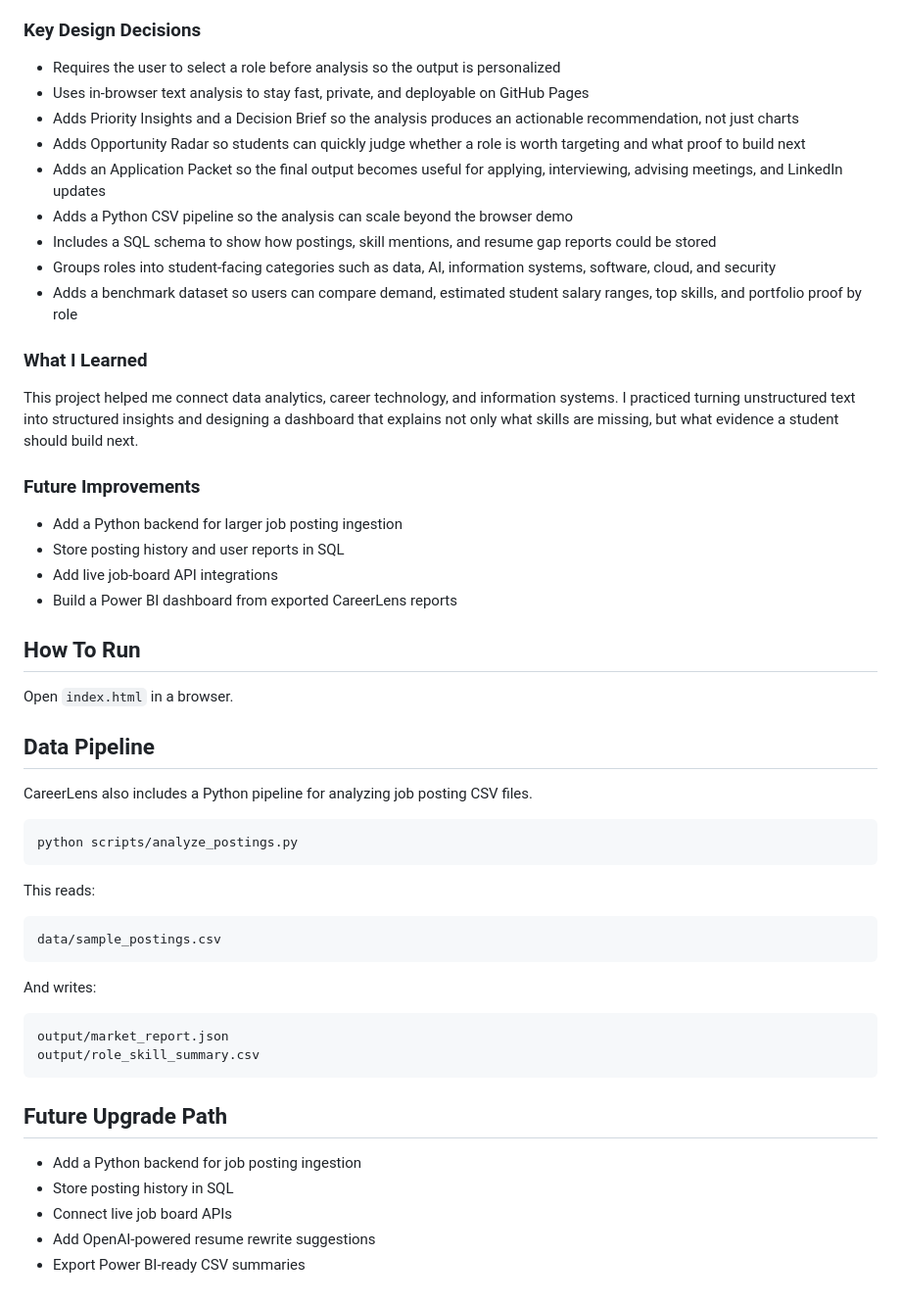
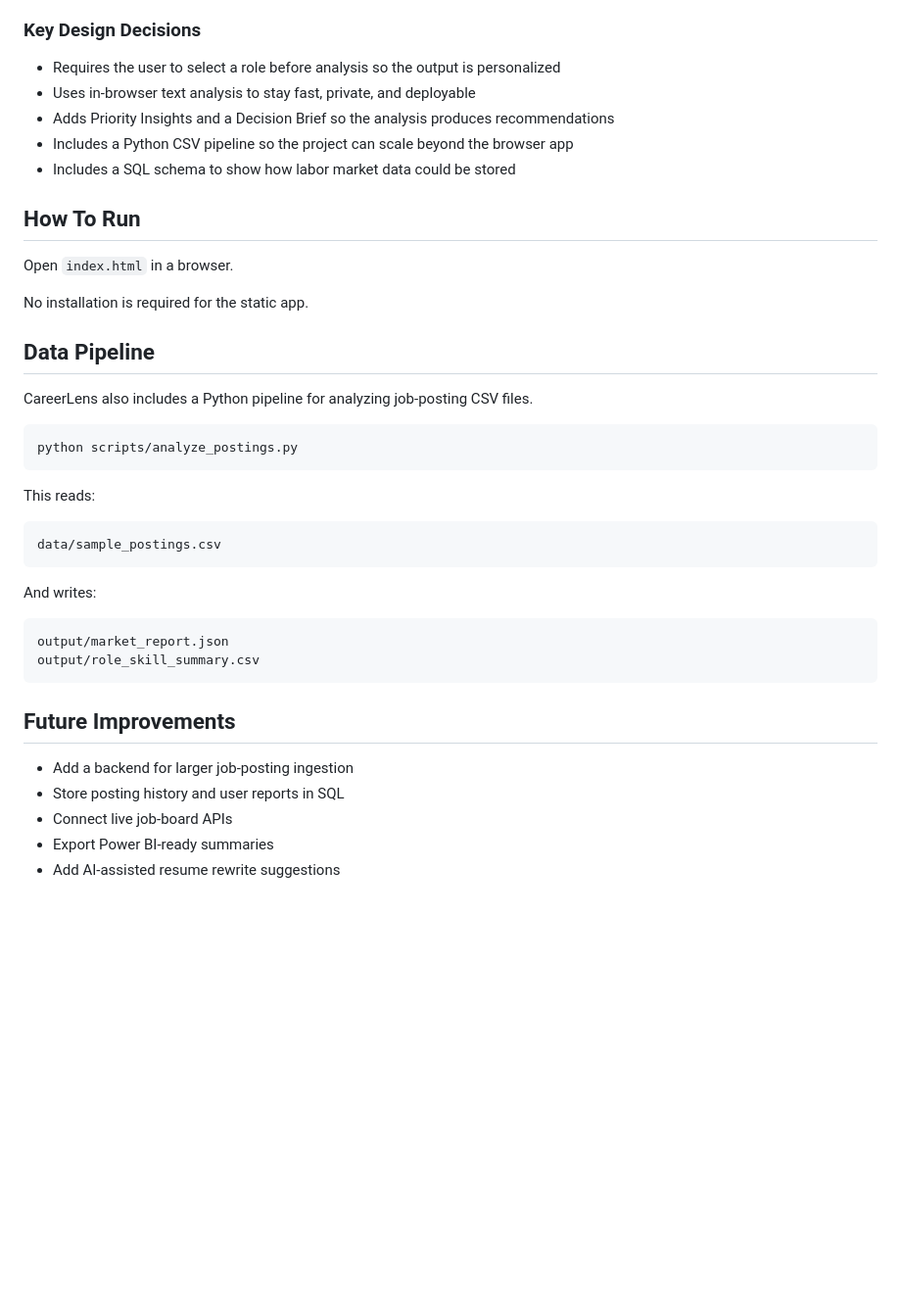
Before and after one commit to jasonbinong/CareerLens-AI, a Markdown page: README.md, the part around one of its changes. Shown at 98% size. Drawn GitHub-style; blank space fills up the shorter version.

````diff
--- a/README.md
+++ b/README.md
@@ -70,33 +66,20 @@ CareerLens turns job posting text into a career-readiness report. Users select a
 ### Key Design Decisions
 
 - Requires the user to select a role before analysis so the output is personalized
-- Uses in-browser text analysis to stay fast, private, and deployable on GitHub Pages
-- Adds Priority Insights and a Decision Brief so the analysis produces an actionable recommendation, not just charts
-- Adds Opportunity Radar so students can quickly judge whether a role is worth targeting and what proof to build next
-- Adds an Application Packet so the final output becomes useful for applying, interviewing, advising meetings, and LinkedIn updates
-- Adds a Python CSV pipeline so the analysis can scale beyond the browser demo
-- Includes a SQL schema to show how postings, skill mentions, and resume gap reports could be stored
-- Groups roles into student-facing categories such as data, AI, information systems, software, cloud, and security
-- Adds a benchmark dataset so users can compare demand, estimated student salary ranges, top skills, and portfolio proof by role
-
-### What I Learned
-
-This project helped me connect data analytics, career technology, and information systems. I practiced turning unstructured text into structured insights and designing a dashboard that explains not only what skills are missing, but what evidence a student should build next.
-
-### Future Improvements
-
-- Add a Python backend for larger job posting ingestion
-- Store posting history and user reports in SQL
-- Add live job-board API integrations
-- Build a Power BI dashboard from exported CareerLens reports
+- Uses in-browser text analysis to stay fast, private, and deployable
+- Adds Priority Insights and a Decision Brief so the analysis produces recommendations
+- Includes a Python CSV pipeline so the project can scale beyond the browser app
+- Includes a SQL schema to show how labor market data could be stored
 
 ## How To Run
 
 Open `index.html` in a browser.
 
+No installation is required for the static app.
+
 ## Data Pipeline
 
-CareerLens also includes a Python pipeline for analyzing job posting CSV files.
+CareerLens also includes a Python pipeline for analyzing job-posting CSV files.
 
 ```bash
 python scripts/analyze_postings.py
@@ -115,10 +98,10 @@ output/market_report.json
 output/role_skill_summary.csv
 ```
 
-## Future Upgrade Path
+## Future Improvements
 
-- Add a Python backend for job posting ingestion
-- Store posting history in SQL
-- Connect live job board APIs
-- Add OpenAI-powered resume rewrite suggestions
-- Export Power BI-ready CSV summaries
+- Add a backend for larger job-posting ingestion
+- Store posting history and user reports in SQL
+- Connect live job-board APIs
+- Export Power BI-ready summaries
+- Add AI-assisted resume rewrite suggestions
````
Also changed, not shown: other parts of README.md (+37 -41 lines).
